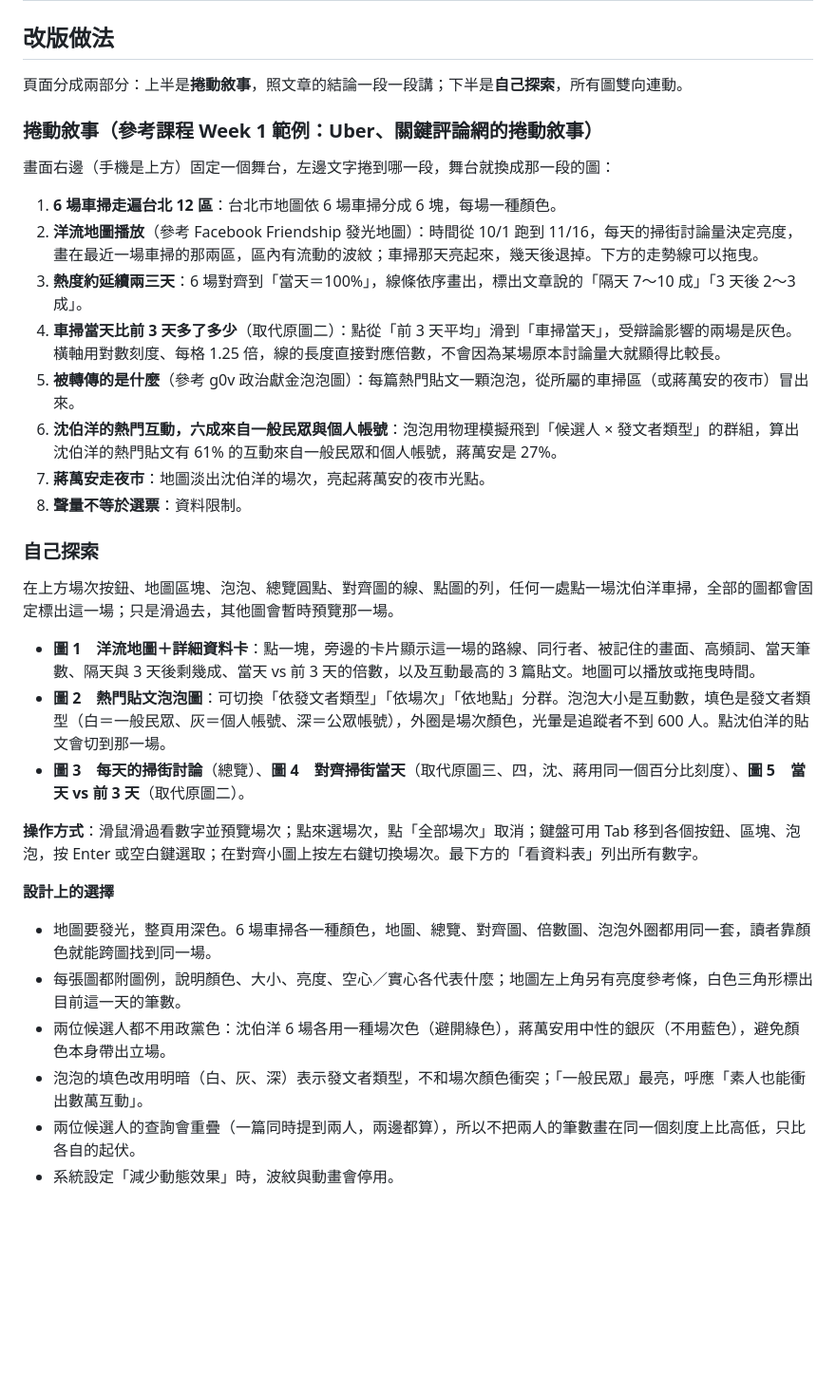
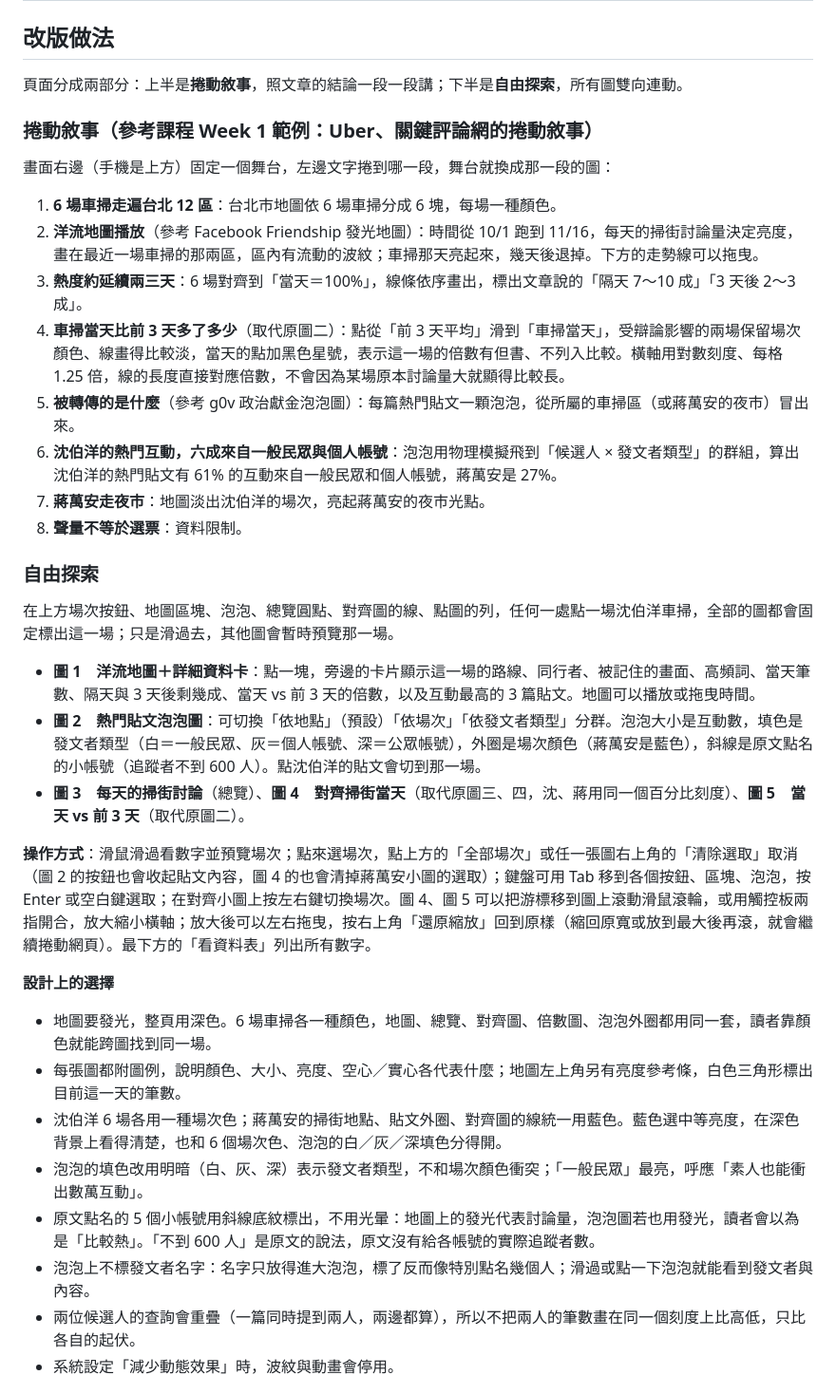
Before and after one commit to victorien1963/1151VIS-HW3-415085047-YEN-TING-YA-415085011-CHANG-KAI-FU-410262690-CHEN-YU-HSUAN, a Markdown page: README.md, the part around one of its changes. Shown at 95% size. Drawn GitHub-style; blank space fills up the shorter version.

```diff
--- a/README.md
+++ b/README.md
@@ -33,7 +33,7 @@
 
 ## 改版做法
 
-頁面分成兩部分：上半是**捲動敘事**，照文章的結論一段一段講；下半是**自己探索**，所有圖雙向連動。
+頁面分成兩部分：上半是**捲動敘事**，照文章的結論一段一段講；下半是**自由探索**，所有圖雙向連動。
 
 ### 捲動敘事（參考課程 Week 1 範例：Uber、關鍵評論網的捲動敘事）
 
@@ -42,28 +42,30 @@
 1. **6 場車掃走遍台北 12 區**：台北市地圖依 6 場車掃分成 6 塊，每場一種顏色。
 2. **洋流地圖播放**（參考 Facebook Friendship 發光地圖）：時間從 10/1 跑到 11/16，每天的掃街討論量決定亮度，畫在最近一場車掃的那兩區，區內有流動的波紋；車掃那天亮起來，幾天後退掉。下方的走勢線可以拖曳。
 3. **熱度約延續兩三天**：6 場對齊到「當天＝100%」，線條依序畫出，標出文章說的「隔天 7～10 成」「3 天後 2～3 成」。
-4. **車掃當天比前 3 天多了多少**（取代原圖二）：點從「前 3 天平均」滑到「車掃當天」，受辯論影響的兩場是灰色。橫軸用對數刻度、每格 1.25 倍，線的長度直接對應倍數，不會因為某場原本討論量大就顯得比較長。
+4. **車掃當天比前 3 天多了多少**（取代原圖二）：點從「前 3 天平均」滑到「車掃當天」，受辯論影響的兩場保留場次顏色、線畫得比較淡，當天的點加黑色星號，表示這一場的倍數有但書、不列入比較。橫軸用對數刻度、每格 1.25 倍，線的長度直接對應倍數，不會因為某場原本討論量大就顯得比較長。
 5. **被轉傳的是什麼**（參考 g0v 政治獻金泡泡圖）：每篇熱門貼文一顆泡泡，從所屬的車掃區（或蔣萬安的夜市）冒出來。
 6. **沈伯洋的熱門互動，六成來自一般民眾與個人帳號**：泡泡用物理模擬飛到「候選人 × 發文者類型」的群組，算出沈伯洋的熱門貼文有 61% 的互動來自一般民眾和個人帳號，蔣萬安是 27%。
 7. **蔣萬安走夜市**：地圖淡出沈伯洋的場次，亮起蔣萬安的夜市光點。
 8. **聲量不等於選票**：資料限制。
 
-### 自己探索
+### 自由探索
 
 在上方場次按鈕、地圖區塊、泡泡、總覽圓點、對齊圖的線、點圖的列，任何一處點一場沈伯洋車掃，全部的圖都會固定標出這一場；只是滑過去，其他圖會暫時預覽那一場。
 
 - **圖 1　洋流地圖＋詳細資料卡**：點一塊，旁邊的卡片顯示這一場的路線、同行者、被記住的畫面、高頻詞、當天筆數、隔天與 3 天後剩幾成、當天 vs 前 3 天的倍數，以及互動最高的 3 篇貼文。地圖可以播放或拖曳時間。
-- **圖 2　熱門貼文泡泡圖**：可切換「依發文者類型」「依場次」「依地點」分群。泡泡大小是互動數，填色是發文者類型（白＝一般民眾、灰＝個人帳號、深＝公眾帳號），外圈是場次顏色，光暈是追蹤者不到 600 人。點沈伯洋的貼文會切到那一場。
+- **圖 2　熱門貼文泡泡圖**：可切換「依地點」（預設）「依場次」「依發文者類型」分群。泡泡大小是互動數，填色是發文者類型（白＝一般民眾、灰＝個人帳號、深＝公眾帳號），外圈是場次顏色（蔣萬安是藍色），斜線是原文點名的小帳號（追蹤者不到 600 人）。點沈伯洋的貼文會切到那一場。
 - **圖 3　每天的掃街討論**（總覽）、**圖 4　對齊掃街當天**（取代原圖三、四，沈、蔣用同一個百分比刻度）、**圖 5　當天 vs 前 3 天**（取代原圖二）。
 
-**操作方式**：滑鼠滑過看數字並預覽場次；點來選場次，點「全部場次」取消；鍵盤可用 Tab 移到各個按鈕、區塊、泡泡，按 Enter 或空白鍵選取；在對齊小圖上按左右鍵切換場次。最下方的「看資料表」列出所有數字。
+**操作方式**：滑鼠滑過看數字並預覽場次；點來選場次，點上方的「全部場次」或任一張圖右上角的「清除選取」取消（圖 2 的按鈕也會收起貼文內容，圖 4 的也會清掉蔣萬安小圖的選取）；鍵盤可用 Tab 移到各個按鈕、區塊、泡泡，按 Enter 或空白鍵選取；在對齊小圖上按左右鍵切換場次。圖 4、圖 5 可以把游標移到圖上滾動滑鼠滾輪，或用觸控板兩指開合，放大縮小橫軸；放大後可以左右拖曳，按右上角「還原縮放」回到原樣（縮回原寬或放到最大後再滾，就會繼續捲動網頁）。最下方的「看資料表」列出所有數字。
 
 **設計上的選擇**
 
 - 地圖要發光，整頁用深色。6 場車掃各一種顏色，地圖、總覽、對齊圖、倍數圖、泡泡外圈都用同一套，讀者靠顏色就能跨圖找到同一場。
 - 每張圖都附圖例，說明顏色、大小、亮度、空心／實心各代表什麼；地圖左上角另有亮度參考條，白色三角形標出目前這一天的筆數。
-- 兩位候選人都不用政黨色：沈伯洋 6 場各用一種場次色（避開綠色），蔣萬安用中性的銀灰（不用藍色），避免顏色本身帶出立場。
+- 沈伯洋 6 場各用一種場次色；蔣萬安的掃街地點、貼文外圈、對齊圖的線統一用藍色。藍色選中等亮度，在深色背景上看得清楚，也和 6 個場次色、泡泡的白／灰／深填色分得開。
 - 泡泡的填色改用明暗（白、灰、深）表示發文者類型，不和場次顏色衝突；「一般民眾」最亮，呼應「素人也能衝出數萬互動」。
+- 原文點名的 5 個小帳號用斜線底紋標出，不用光暈：地圖上的發光代表討論量，泡泡圖若也用發光，讀者會以為是「比較熱」。「不到 600 人」是原文的說法，原文沒有給各帳號的實際追蹤者數。
+- 泡泡上不標發文者名字：名字只放得進大泡泡，標了反而像特別點名幾個人；滑過或點一下泡泡就能看到發文者與內容。
 - 兩位候選人的查詢會重疊（一篇同時提到兩人，兩邊都算），所以不把兩人的筆數畫在同一個刻度上比高低，只比各自的起伏。
 - 系統設定「減少動態效果」時，波紋與動畫會停用。
 
```
Also changed, not shown: other parts of README.md (+2 -2 lines), HANDOFF.md (+5 -5 lines), docs/screenshots/02-story-bubbles-map.jpg, docs/screenshots/03-story-bubbles-type.jpg, docs/screenshots/04-explore-map-detail.jpg, 6 other files.
